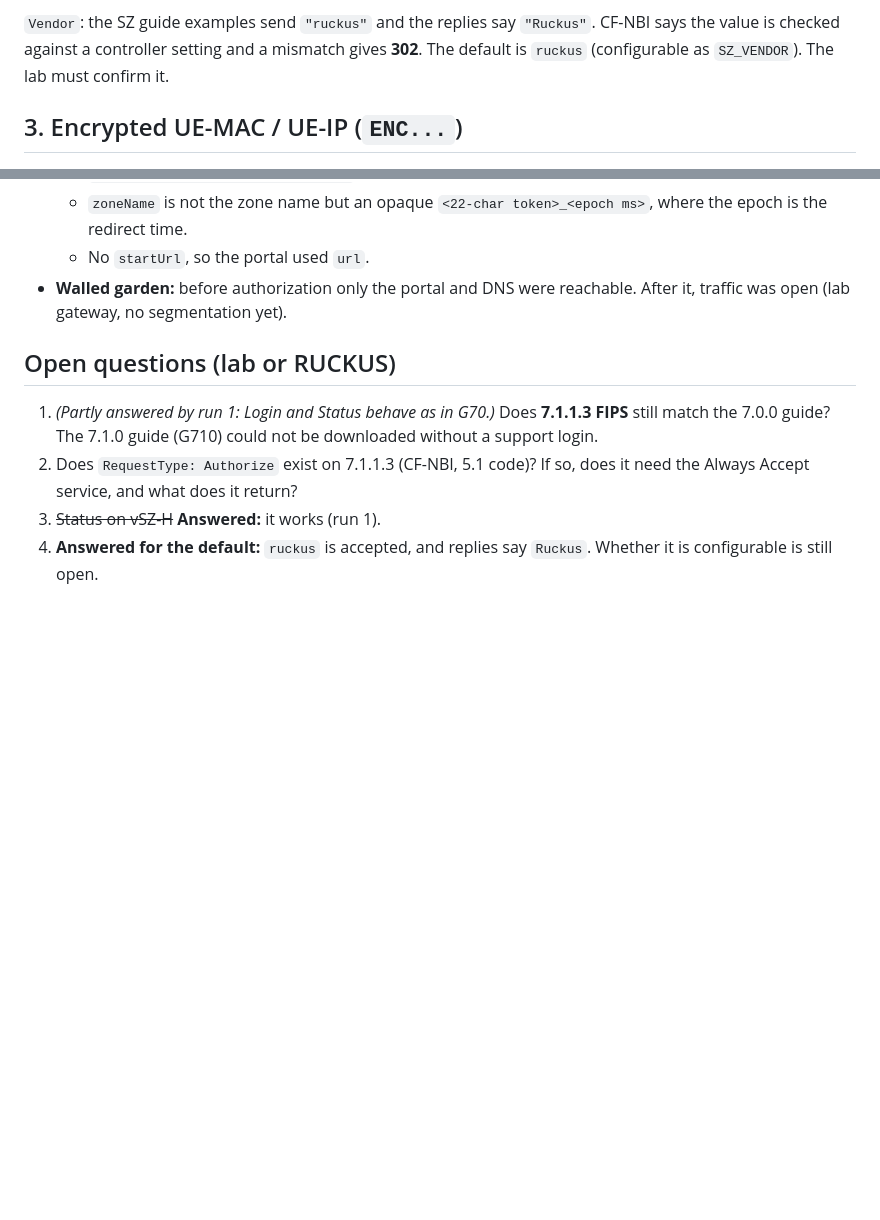
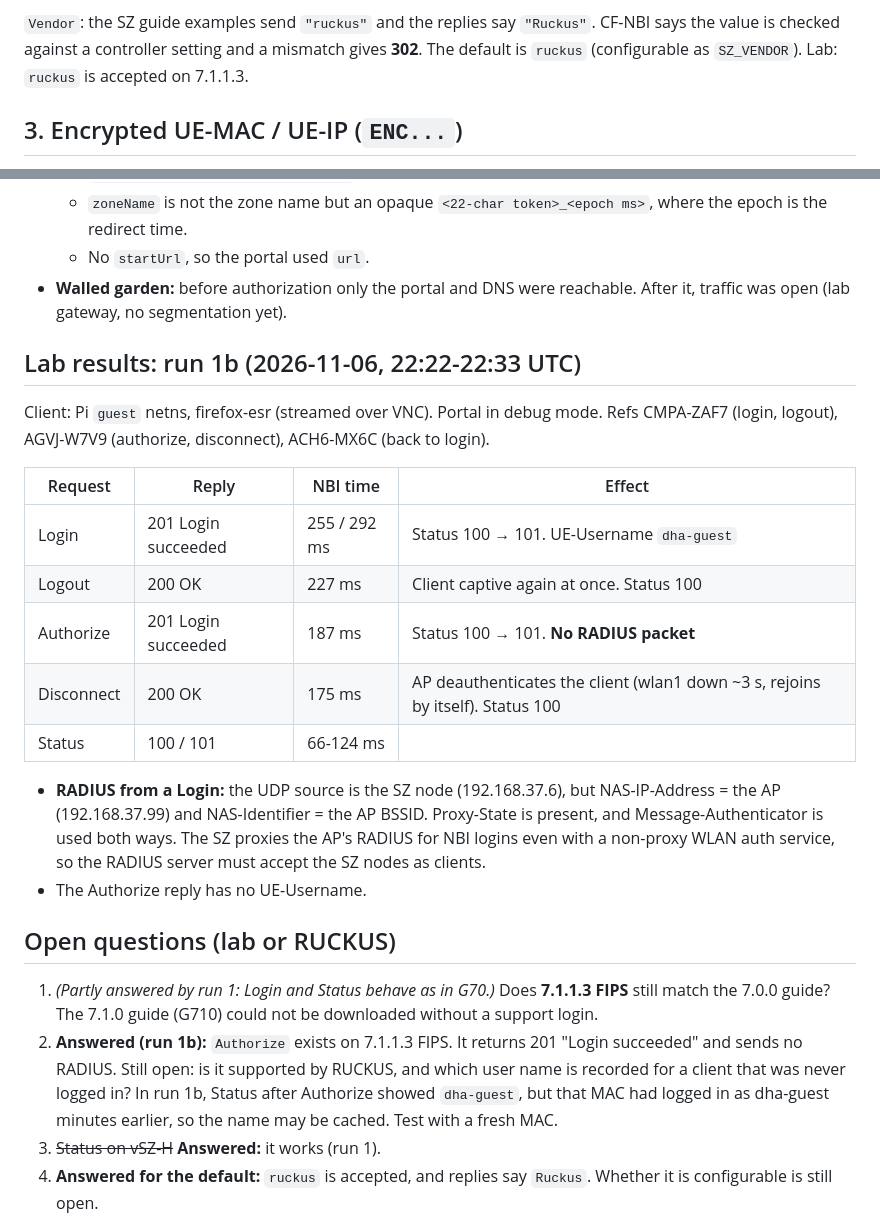
Before and after one commit to neuralconfig/wispr-portal, a Markdown page: SZ-wispr-api.md, 2 parts joined by grey strips. Drawn GitHub-style; blank space fills up the shorter version.

Commit message:
Record lab run 1b: Authorize exists on FIPS 7.1.1.3 and bypasses RADIUS; Logout/Disconnect verified

```diff
--- a/SZ-wispr-api.md
+++ b/SZ-wispr-api.md
@@ -73,7 +73,7 @@ returns 101, and after a 301 returns 100 (G70 p.39 note).
 
 `Vendor`: the SZ guide examples send `"ruckus"` and the replies say `"Ruckus"`. CF-NBI says
 the value is checked against a controller setting and a mismatch gives **302**. The default is
-`ruckus` (configurable as `SZ_VENDOR`). The lab must confirm it.
+`ruckus` (configurable as `SZ_VENDOR`). Lab: `ruckus` is accepted on 7.1.1.3.
 
 ## 3. Encrypted UE-MAC / UE-IP (`ENC...`)
 
@@ -179,10 +179,29 @@ project under `evidence/r3-guest/20261106/portal-run1/`.
 - **Walled garden:** before authorization only the portal and DNS were reachable. After it,
   traffic was open (lab gateway, no segmentation yet).
 
+## Lab results: run 1b (2026-11-06, 22:22-22:33 UTC)
+
+Client: Pi `guest` netns, firefox-esr (streamed over VNC). Portal in debug mode. Refs CMPA-ZAF7
+(login, logout), AGVJ-W7V9 (authorize, disconnect), ACH6-MX6C (back to login).
+
+| Request | Reply | NBI time | Effect |
+|---|---|---|---|
+| Login | 201 Login succeeded | 255 / 292 ms | Status 100 → 101. UE-Username `dha-guest` |
+| Logout | 200 OK | 227 ms | Client captive again at once. Status 100 |
+| Authorize | 201 Login succeeded | 187 ms | Status 100 → 101. **No RADIUS packet** |
+| Disconnect | 200 OK | 175 ms | AP deauthenticates the client (wlan1 down ~3 s, rejoins by itself). Status 100 |
+| Status | 100 / 101 | 66-124 ms | |
+
+- **RADIUS from a Login:** the UDP source is the SZ node (192.168.37.6), but NAS-IP-Address = the AP
+  (192.168.37.99) and NAS-Identifier = the AP BSSID. Proxy-State is present, and Message-Authenticator is
+  used both ways. The SZ proxies the AP's RADIUS for NBI logins even with a non-proxy WLAN
+  auth service, so the RADIUS server must accept the SZ nodes as clients.
+- The Authorize reply has no UE-Username.
+
 ## Open questions (lab or RUCKUS)
 
 1. *(Partly answered by run 1: Login and Status behave as in G70.)* Does **7.1.1.3 FIPS** still match the 7.0.0 guide? The 7.1.0 guide (G710) could not be downloaded without a support login.
-2. Does `RequestType: Authorize` exist on 7.1.1.3 (CF-NBI, 5.1 code)? If so, does it need the Always Accept service, and what does it return?
+2. **Answered (run 1b):** `Authorize` exists on 7.1.1.3 FIPS. It returns 201 "Login succeeded" and sends no RADIUS. Still open: is it supported by RUCKUS, and which user name is recorded for a client that was never logged in? In run 1b, Status after Authorize showed `dha-guest`, but that MAC had logged in as dha-guest minutes earlier, so the name may be cached. Test with a fresh MAC.
 3. ~~Status on vSZ-H~~ **Answered:** it works (run 1).
 4. **Answered for the default:** `ruckus` is accepted, and replies say `Ruckus`. Whether it is configurable is still open.
 5. **Moot on FIPS 7.1.1.3 non-proxy:** Always Accept is not offered, so a real shared credential is used, and the client list shows `dha-guest`. Still open for proxy mode: with Always Accept, does the NBI still require non-empty `UE-Username` / `UE-Password`, and what user name shows in the SZ client list and accounting?
```
Also changed, not shown: other parts of SZ-wispr-api.md (+3 -3 lines).
